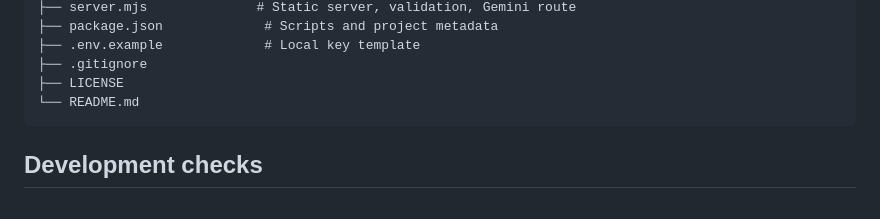
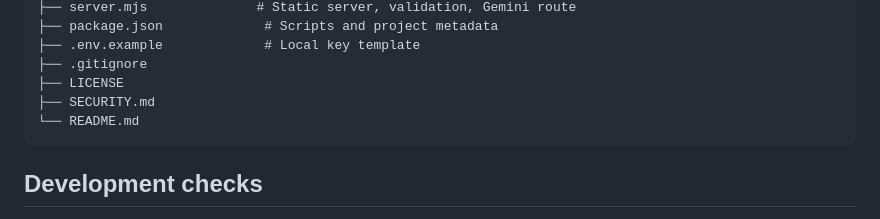
Before and after one commit to peterkehinde673/proofpath, a Markdown page: README.md, the part around the change. Drawn GitHub-style.

Commit message:
Document public security policy

````diff
--- a/README.md
+++ b/README.md
@@ -134,6 +134,7 @@ proofpath/
 ├── .env.example             # Local key template
 ├── .gitignore
 ├── LICENSE
+├── SECURITY.md
 └── README.md
 ```
 
````
